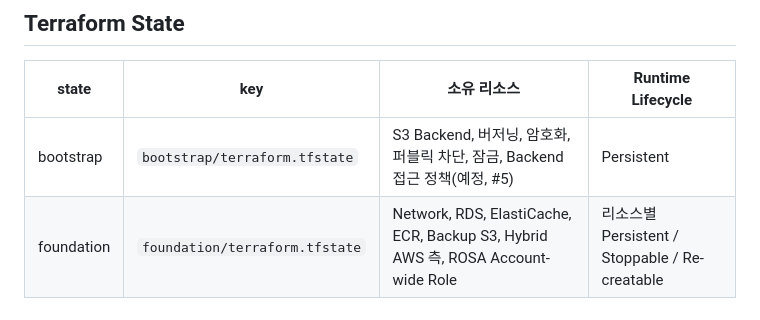
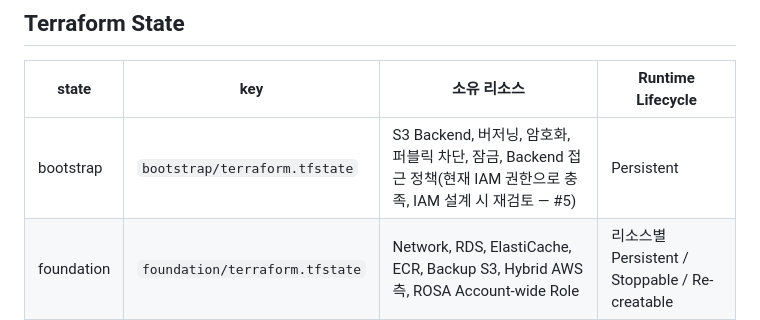
Before and after one commit to seokpan/seokpan-hybrid-infra, a Markdown page: README.md, the part around the change. GitHub-like rendering.

Commit message:
docs: Backend 접근 정책 검증 결과 반영 (#9)

```diff
--- a/README.md
+++ b/README.md
@@ -35,7 +35,7 @@ seokpan-hybrid-infra/
 
 | state | key | 소유 리소스 | Runtime Lifecycle |
 |---|---|---|---|
-| bootstrap | `bootstrap/terraform.tfstate` | S3 Backend, 버저닝, 암호화, 퍼블릭 차단, 잠금, Backend 접근 정책(예정, #5) | Persistent |
+| bootstrap | `bootstrap/terraform.tfstate` | S3 Backend, 버저닝, 암호화, 퍼블릭 차단, 잠금, Backend 접근 정책(현재 IAM 권한으로 충족, IAM 설계 시 재검토 — #5) | Persistent |
 | foundation | `foundation/terraform.tfstate` | Network, RDS, ElastiCache, ECR, Backup S3, Hybrid AWS 측, ROSA Account-wide Role | 리소스별 Persistent / Stoppable / Re-creatable |
 | rosa | `rosa/terraform.tfstate` | ROSA Classic Multi-AZ, Machine Pool, Cluster Operator Role, OIDC | Ephemeral (Validation Window) |
 
```
